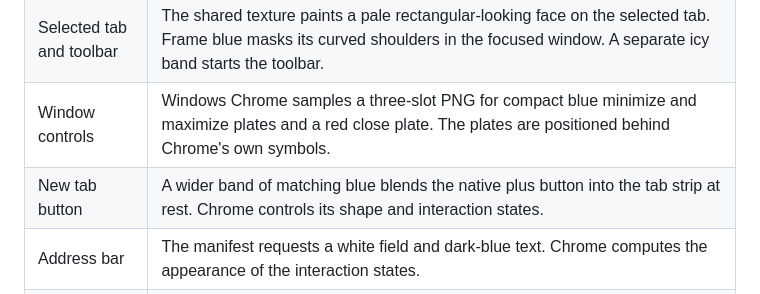
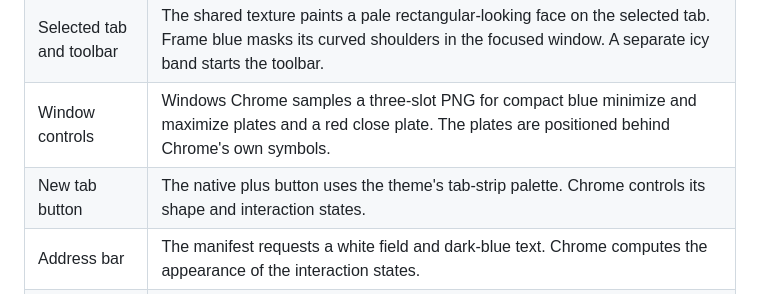
Before and after one commit to opw-web/windows-xp-chrome-theme, a Markdown page: README.md, the part around the change. GitHub-like rendering.

Commit message:
Restore approved Luna Chrome browser theme

```diff
--- a/README.md
+++ b/README.md
@@ -53,7 +53,7 @@ shortcut list.
 | Frame and inactive tabs | Glossy royal blue sampled from the Seelen reference. The tab textures use frame blue where the tab outline curves and a beveled face across the straighter middle. Unfocused windows use a quieter blue. |
 | Selected tab and toolbar | The shared texture paints a pale rectangular-looking face on the selected tab. Frame blue masks its curved shoulders in the focused window. A separate icy band starts the toolbar. |
 | Window controls | Windows Chrome samples a three-slot PNG for compact blue minimize and maximize plates and a red close plate. The plates are positioned behind Chrome's own symbols. |
-| New tab button | A wider band of matching blue blends the native plus button into the tab strip at rest. Chrome controls its shape and interaction states. |
+| New tab button | The native plus button uses the theme's tab-strip palette. Chrome controls its shape and interaction states. |
 | Address bar | The manifest requests a white field and dark-blue text. Chrome computes the appearance of the interaction states. |
 | New Tab | A centered, full-color photo behind Chrome's standard controls. Chrome displays a theme PNG at its native size and crops it to the window. The bundled image is sized for desktop use, including the reference display at 200% scale. |
 
```
Also changed, not shown: theme/images/frame-inactive.png, theme/images/frame.png, theme/images/tabs-inactive.png, theme/images/tabs.png, theme/images/toolbar.png, 2 other files.
